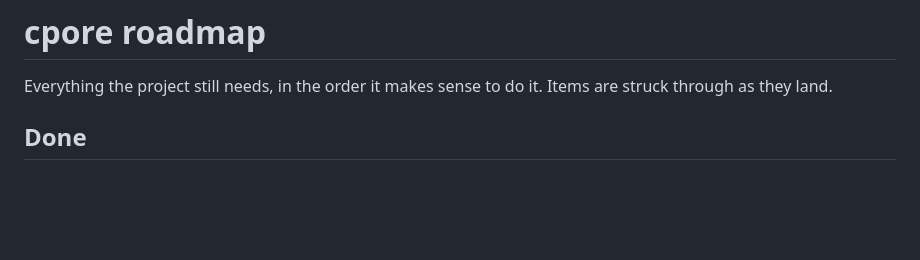
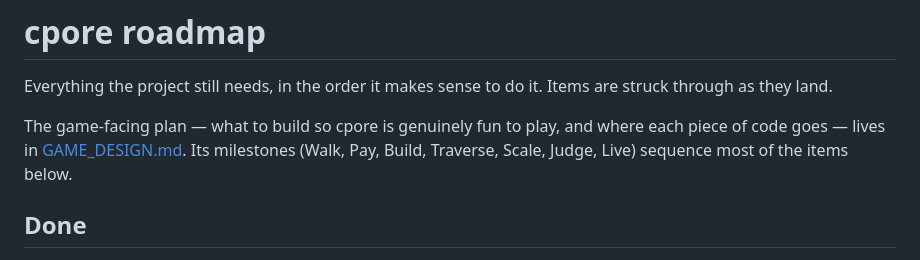
Before and after one commit to alektebel/cpore, a Markdown page: docs/ROADMAP.md, the part around the change. Drawn GitHub-style; blank space fills up the shorter version.

```diff
--- a/docs/ROADMAP.md
+++ b/docs/ROADMAP.md
@@ -2,6 +2,11 @@
 
 Everything the project still needs, in the order it makes sense to do it.
 Items are struck through as they land.
+
+The game-facing plan — what to build so cpore is genuinely fun to play, and
+where each piece of code goes — lives in [GAME_DESIGN.md](GAME_DESIGN.md).
+Its milestones (Walk, Pay, Build, Traverse, Scale, Judge, Live) sequence most
+of the items below.
 
 ## Done
 
```
Also changed, not shown: docs/GAME_DESIGN.md (added, +306 -0 lines).
